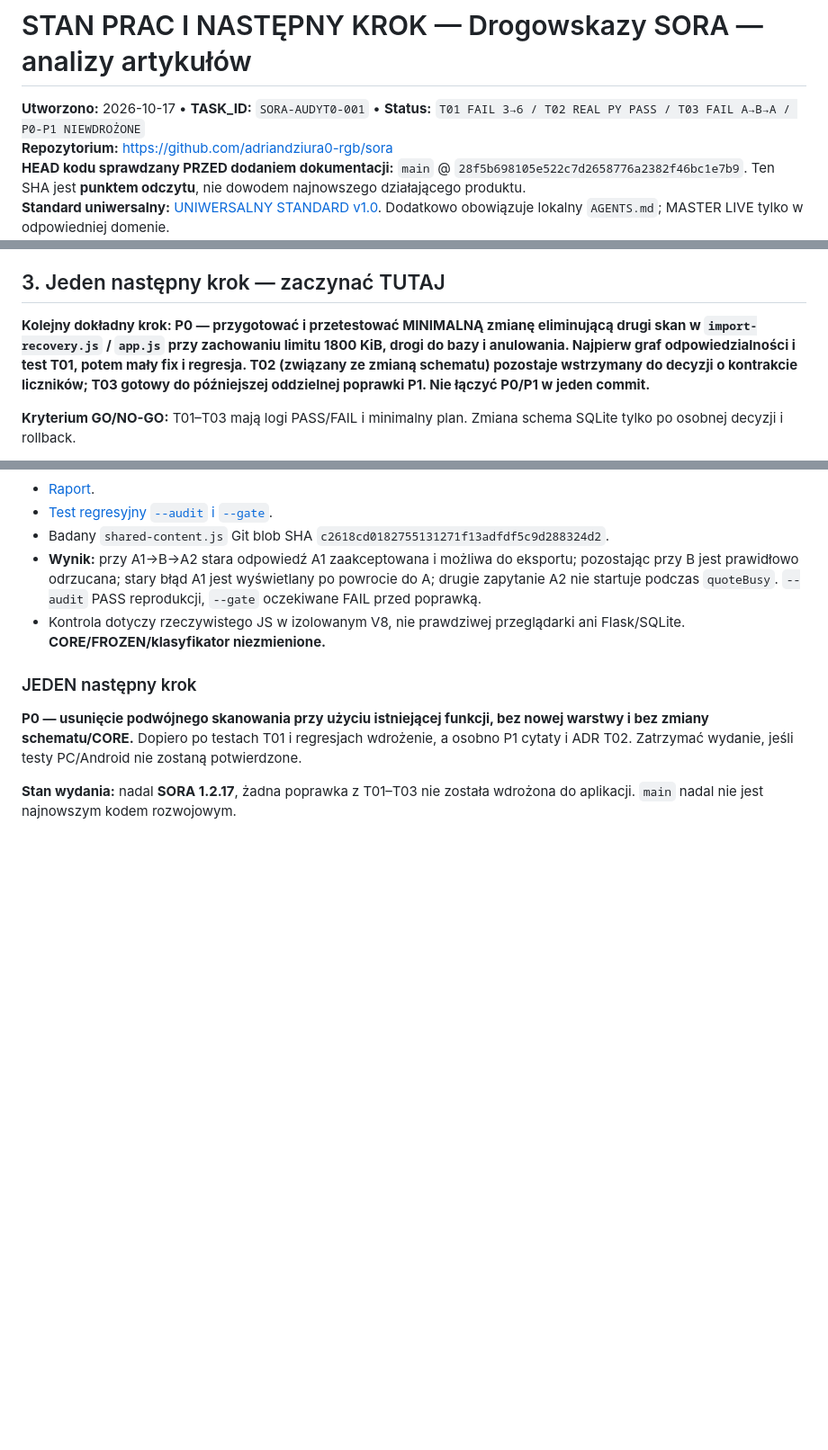
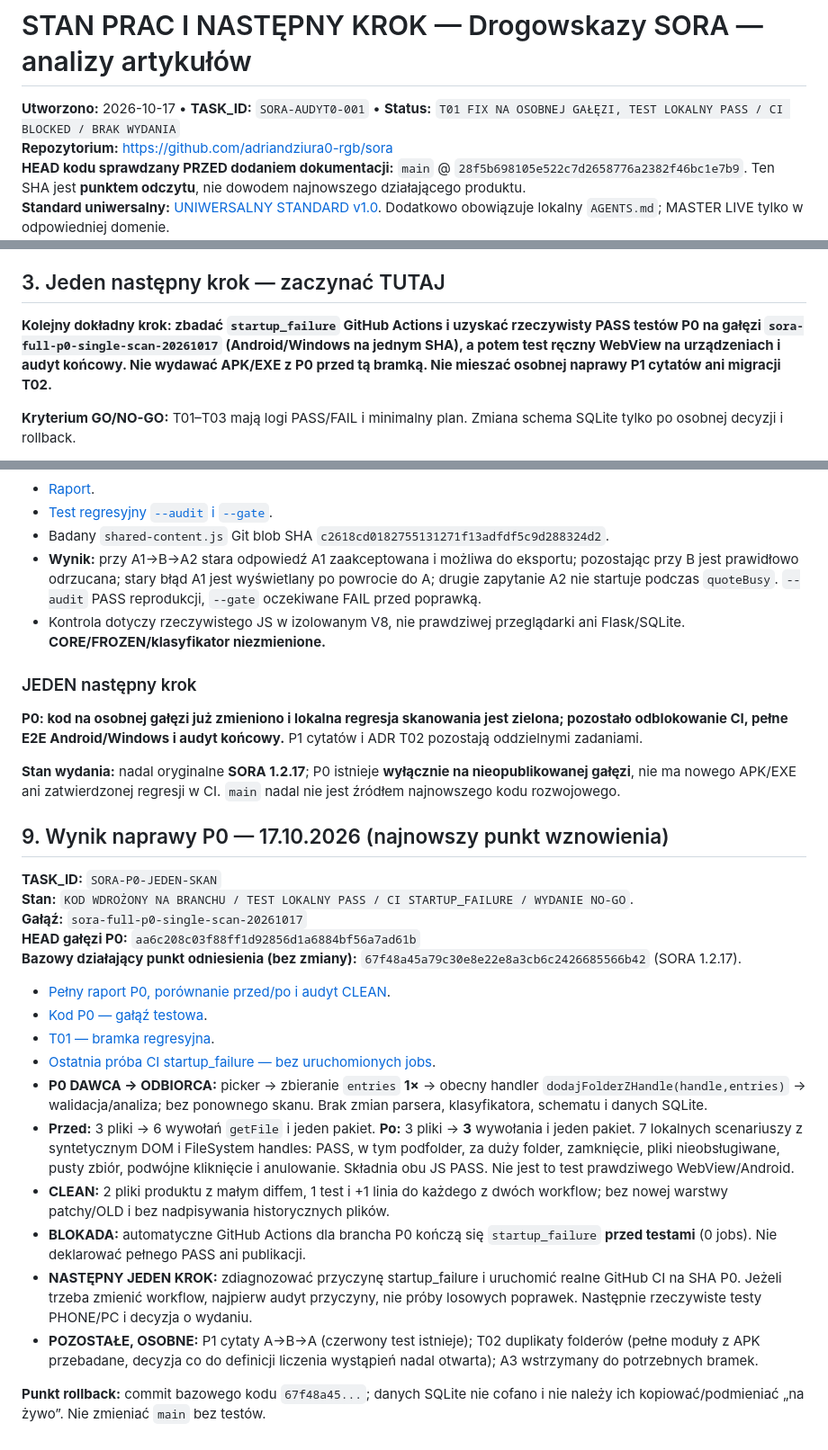
Before and after one commit to adriandziura0-rgb/sora, a Markdown page: docs/STAN_PRAC_I_NASTEPNY_KROK.md, 3 parts joined by grey strips. Shown at 90% size. GitHub-like rendering; blank space fills up the shorter version.

Commit message:
docs: P0 single scan local PASS, CI startup blocked and safe continuation

```diff
--- a/docs/STAN_PRAC_I_NASTEPNY_KROK.md
+++ b/docs/STAN_PRAC_I_NASTEPNY_KROK.md
@@ -1,6 +1,6 @@
 # STAN PRAC I NASTĘPNY KROK — Drogowskazy SORA — analizy artykułów
 
-**Utworzono:** 2026-10-17 • **TASK_ID:** `SORA-AUDYT0-001` • **Status:** `T01 FAIL 3→6 / T02 REAL PY PASS / T03 FAIL A→B→A / P0-P1 NIEWDROŻONE`
+**Utworzono:** 2026-10-17 • **TASK_ID:** `SORA-AUDYT0-001` • **Status:** `T01 FIX NA OSOBNEJ GAŁĘZI, TEST LOKALNY PASS / CI BLOCKED / BRAK WYDANIA`
 **Repozytorium:** https://github.com/adriandziura0-rgb/sora
 **HEAD kodu sprawdzany PRZED dodaniem dokumentacji:** `main` @ `28f5b698105e522c7d2658776a2382f46bc1e7b9`. Ten SHA jest **punktem odczytu**, nie dowodem najnowszego działającego produktu.
 **Standard uniwersalny:** [UNIWERSALNY STANDARD v1.0](https://github.com/adriandziura0-rgb/przewijarka-app/blob/main/docs/UNIWERSALNY_STANDARD_PRACY_I_KONTYNUACJI_v1_0.md). Dodatkowo obowiązuje lokalny `AGENTS.md`; MASTER LIVE tylko w odpowiedniej domenie.
@@ -22,7 +22,7 @@
 
 ## 3. Jeden następny krok — zaczynać TUTAJ
 
-**Kolejny dokładny krok: P0 — przygotować i przetestować MINIMALNĄ zmianę eliminującą drugi skan w `import-recovery.js` / `app.js` przy zachowaniu limitu 1800 KiB, drogi do bazy i anulowania. Najpierw graf odpowiedzialności i test T01, potem mały fix i regresja. T02 (związany ze zmianą schematu) pozostaje wstrzymany do decyzji o kontrakcie liczników; T03 gotowy do późniejszej oddzielnej poprawki P1. Nie łączyć P0/P1 w jeden commit.**
+**Kolejny dokładny krok: zbadać `startup_failure` GitHub Actions i uzyskać rzeczywisty PASS testów P0 na gałęzi `sora-full-p0-single-scan-20261017` (Android/Windows na jednym SHA), a potem test ręczny WebView na urządzeniach i audyt końcowy. Nie wydawać APK/EXE z P0 przed tą bramką. Nie mieszać osobnej naprawy P1 cytatów ani migracji T02.**
 
 **Kryterium GO/NO-GO:** T01–T03 mają logi PASS/FAIL i minimalny plan. Zmiana schema SQLite tylko po osobnej decyzji i rollback.
 
@@ -94,6 +94,28 @@ NASTĘPNY JEDEN KROK:
 
 ### JEDEN następny krok
 
-**P0 — usunięcie podwójnego skanowania przy użyciu istniejącej funkcji, bez nowej warstwy i bez zmiany schematu/CORE.** Dopiero po testach T01 i regresjach wdrożenie, a osobno P1 cytaty i ADR T02. Zatrzymać wydanie, jeśli testy PC/Android nie zostaną potwierdzone.
+**P0: kod na osobnej gałęzi już zmieniono i lokalna regresja skanowania jest zielona; pozostało odblokowanie CI, pełne E2E Android/Windows i audyt końcowy.** P1 cytatów i ADR T02 pozostają oddzielnymi zadaniami.
 
-**Stan wydania:** nadal **SORA 1.2.17**, żadna poprawka z T01–T03 nie została wdrożona do aplikacji. `main` nadal nie jest najnowszym kodem rozwojowym.
+**Stan wydania:** nadal oryginalne **SORA 1.2.17**; P0 istnieje **wyłącznie na nieopublikowanej gałęzi**, nie ma nowego APK/EXE ani zatwierdzonej regresji w CI. `main` nadal nie jest źródłem najnowszego kodu rozwojowego.
+
+
+## 9. Wynik naprawy P0 — 17.10.2026 (najnowszy punkt wznowienia)
+
+**TASK_ID:** `SORA-P0-JEDEN-SKAN`
+**Stan:** `KOD WDROŻONY NA BRANCHU / TEST LOKALNY PASS / CI STARTUP_FAILURE / WYDANIE NO-GO`.
+**Gałąź:** `sora-full-p0-single-scan-20261017`
+**HEAD gałęzi P0:** `aa6c208c03f88ff1d92856d1a6884bf56a7ad61b`
+**Bazowy działający punkt odniesienia (bez zmiany):** `67f48a45a79c30e8e22e8a3cb6c2426685566b42` (SORA 1.2.17).
+
+- [Pełny raport P0, porównanie przed/po i audyt CLEAN](https://github.com/adriandziura0-rgb/sora/blob/sora-full-p0-single-scan-20261017/docs/RAPORT_P0_JEDEN_SKAN_FOLDERU_2026-10-17.md).
+- [Kod P0 — gałąź testowa](https://github.com/adriandziura0-rgb/sora/tree/sora-full-p0-single-scan-20261017).
+- [T01 — bramka regresyjna](https://github.com/adriandziura0-rgb/sora/blob/sora-full-p0-single-scan-20261017/tools/test_t01_folder_scan.mjs).
+- [Ostatnia próba CI startup_failure — bez uruchomionych jobs](https://github.com/adriandziura0-rgb/sora/actions/runs/39036260543).
+- **P0 DAWCA → ODBIORCA:** picker → zbieranie `entries` **1×** → obecny handler `dodajFolderZHandle(handle,entries)` → walidacja/analiza; bez ponownego skanu. Brak zmian parsera, klasyfikatora, schematu i danych SQLite.
+- **Przed:** 3 pliki → 6 wywołań `getFile` i jeden pakiet. **Po:** 3 pliki → **3** wywołania i jeden pakiet. 7 lokalnych scenariuszy z syntetycznym DOM i FileSystem handles: PASS, w tym podfolder, za duży folder, zamknięcie, pliki nieobsługiwane, pusty zbiór, podwójne kliknięcie i anulowanie. Składnia obu JS PASS. Nie jest to test prawdziwego WebView/Android.
+- **CLEAN:** 2 pliki produktu z małym diffem, 1 test i +1 linia do każdego z dwóch workflow; bez nowej warstwy patchy/OLD i bez nadpisywania historycznych plików.
+- **BLOKADA:** automatyczne GitHub Actions dla brancha P0 kończą się `startup_failure` **przed testami** (0 jobs). Nie deklarować pełnego PASS ani publikacji.
+- **NASTĘPNY JEDEN KROK:** zdiagnozować przyczynę startup_failure i uruchomić realne GitHub CI na SHA P0. Jeżeli trzeba zmienić workflow, najpierw audyt przyczyny, nie próby losowych poprawek. Następnie rzeczywiste testy PHONE/PC i decyzja o wydaniu.
+- **POZOSTAŁE, OSOBNE:** P1 cytaty A→B→A (czerwony test istnieje); T02 duplikaty folderów (pełne moduły z APK przebadane, decyzja co do definicji liczenia wystąpień nadal otwarta); A3 wstrzymany do potrzebnych bramek.
+
+**Punkt rollback:** commit bazowego kodu `67f48a45...`; danych SQLite nie cofano i nie należy ich kopiować/podmieniać „na żywo”. Nie zmieniać `main` bez testów.
```
